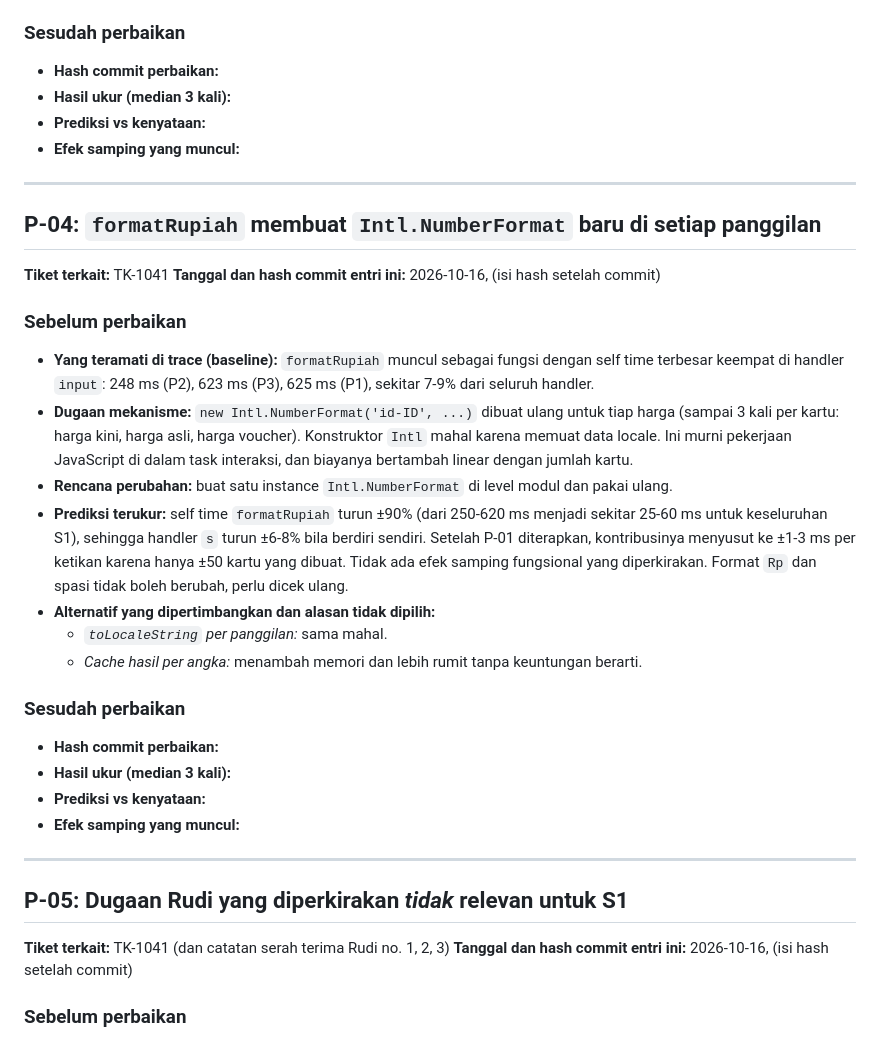
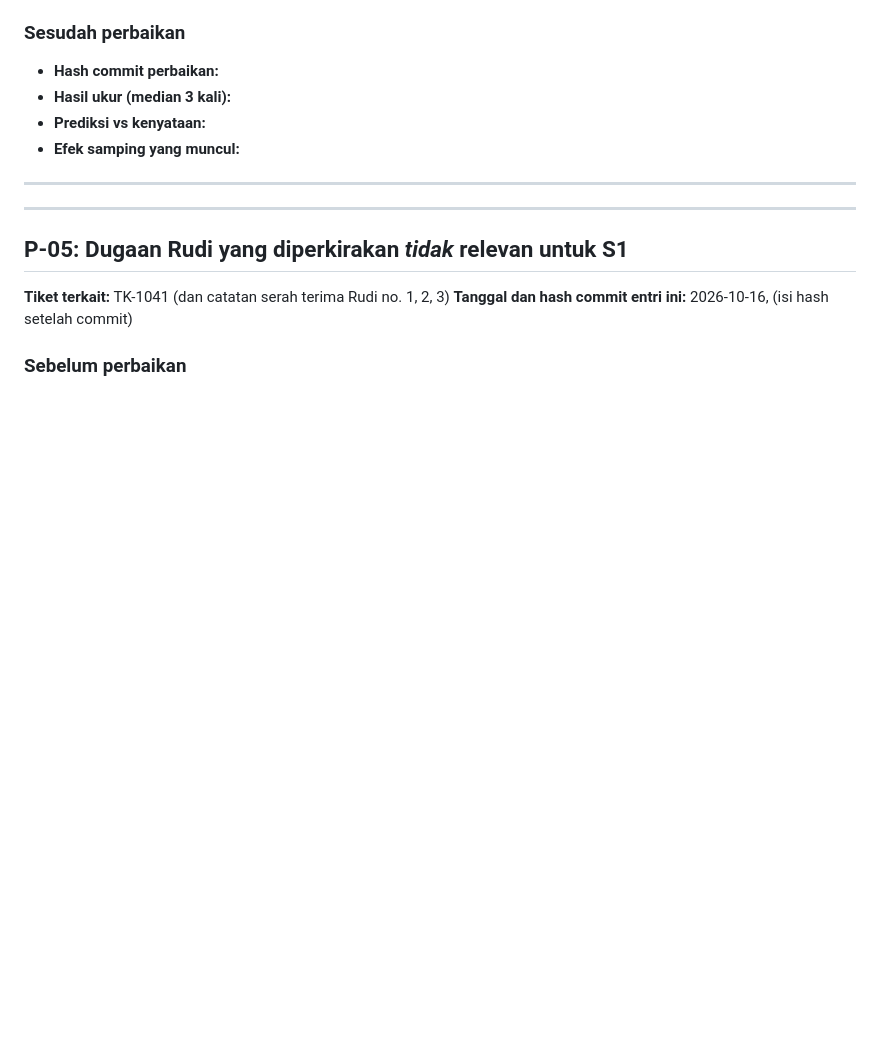
Before and after one commit to afrzchrs/tokokilat, a Markdown page: laporan/PREDIKSI.md, the part around one of its changes. Rendered like a GitHub page; blank space fills up the shorter version.

```diff
--- a/laporan/PREDIKSI.md
+++ b/laporan/PREDIKSI.md
@@ -218,36 +169,6 @@ berikutnya pada `s` (±202 ms pada `sep`).
 
 ---
 
-## P-04: `formatRupiah` membuat `Intl.NumberFormat` baru di setiap panggilan
-
-**Tiket terkait:** TK-1041
-**Tanggal dan hash commit entri ini:** 2026-10-16, (isi hash setelah commit)
-
-### Sebelum perbaikan
-
-- **Yang teramati di trace (baseline):** `formatRupiah` muncul sebagai fungsi dengan self time
-  terbesar keempat di handler `input`: 248 ms (P2), 623 ms (P3), 625 ms (P1), sekitar 7-9%
-  dari seluruh handler.
-- **Dugaan mekanisme:** `new Intl.NumberFormat('id-ID', ...)` dibuat ulang untuk tiap harga
-  (sampai 3 kali per kartu: harga kini, harga asli, harga voucher). Konstruktor `Intl` mahal karena
-  memuat data locale. Ini murni pekerjaan JavaScript di dalam task interaksi, dan biayanya
-  bertambah linear dengan jumlah kartu.
-- **Rencana perubahan:** buat satu instance `Intl.NumberFormat` di level modul dan pakai ulang.
-- **Prediksi terukur:** self time `formatRupiah` turun ±90% (dari 250-620 ms menjadi sekitar
-  25-60 ms untuk keseluruhan S1), sehingga handler `s` turun ±6-8% bila berdiri sendiri. Setelah
-  P-01 diterapkan, kontribusinya menyusut ke ±1-3 ms per ketikan karena hanya ±50 kartu yang
-  dibuat. Tidak ada efek samping fungsional yang diperkirakan. Format `Rp` dan spasi tidak boleh
-  berubah, perlu dicek ulang.
-- **Alternatif yang dipertimbangkan dan alasan tidak dipilih:**
-  - *`toLocaleString` per panggilan:* sama mahal.
-  - *Cache hasil per angka:* menambah memori dan lebih rumit tanpa keuntungan berarti.
-
-### Sesudah perbaikan
-
-- **Hash commit perbaikan:**
-- **Hasil ukur (median 3 kali):**
-- **Prediksi vs kenyataan:**
-- **Efek samping yang muncul:**
 
 ---
 
```
Also changed, not shown: other parts of laporan/PREDIKSI.md (+0 -49 lines).
